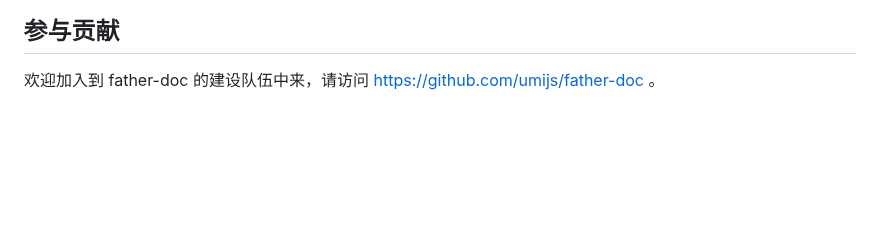
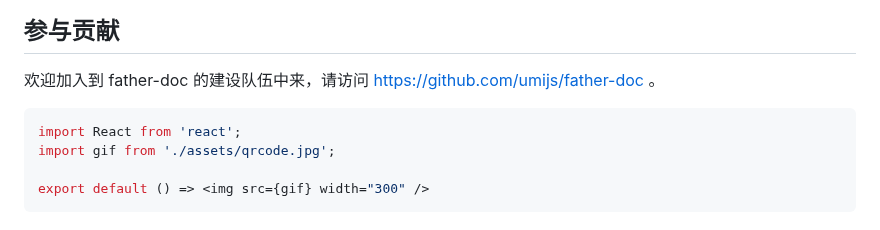
Before and after one commit to umijs/dumi, a Markdown page: docs/index.md, the part around the change. GitHub-like rendering; blank space fills up the shorter version.

````diff
--- a/docs/index.md
+++ b/docs/index.md
@@ -31,3 +31,10 @@ father-doc 是基于 Umi 为组件开发场景而生的文档工具，与 [fathe
 ## 参与贡献
 
 欢迎加入到 father-doc 的建设队伍中来，请访问 https://github.com/umijs/father-doc 。
+
+``` jsx | inline
+import React from 'react';
+import gif from './assets/qrcode.jpg';
+
+export default () => <img src={gif} width="300" />
+```
````
Also changed, not shown: README.md (+4 -0 lines), docs/assets/qrcode.jpg (added).
